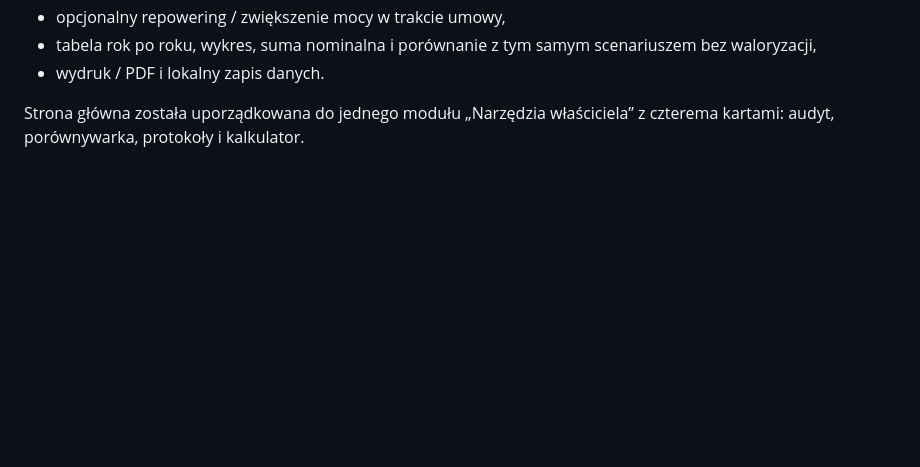
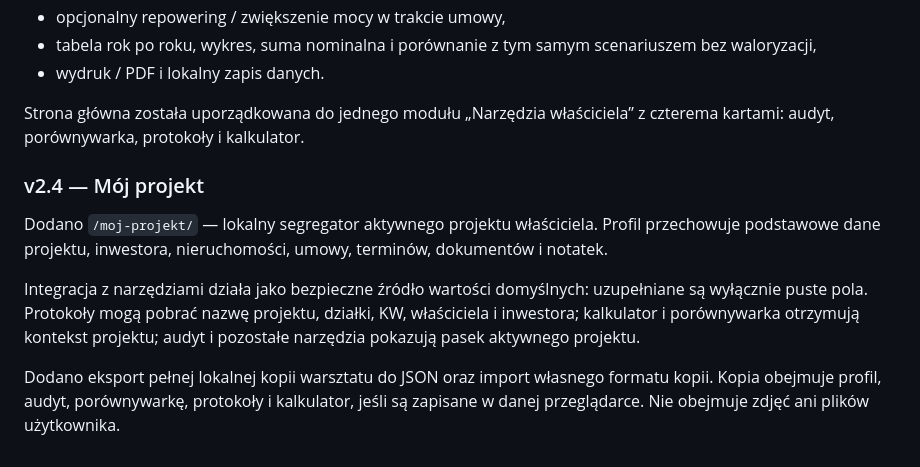
Before and after one commit to gawierzba/wind-land-guide, a Markdown page: README.md, the part around the change. Drawn GitHub-style; blank space fills up the shorter version.

Commit message:
Document v2.4 My Project workspace

```diff
--- a/README.md
+++ b/README.md
@@ -314,3 +314,12 @@ Obsługiwane elementy:
 - wydruk / PDF i lokalny zapis danych.
 
 Strona główna została uporządkowana do jednego modułu „Narzędzia właściciela” z czterema kartami: audyt, porównywarka, protokoły i kalkulator.
+
+
+### v2.4 — Mój projekt
+
+Dodano `/moj-projekt/` — lokalny segregator aktywnego projektu właściciela. Profil przechowuje podstawowe dane projektu, inwestora, nieruchomości, umowy, terminów, dokumentów i notatek.
+
+Integracja z narzędziami działa jako bezpieczne źródło wartości domyślnych: uzupełniane są wyłącznie puste pola. Protokoły mogą pobrać nazwę projektu, działki, KW, właściciela i inwestora; kalkulator i porównywarka otrzymują kontekst projektu; audyt i pozostałe narzędzia pokazują pasek aktywnego projektu.
+
+Dodano eksport pełnej lokalnej kopii warsztatu do JSON oraz import własnego formatu kopii. Kopia obejmuje profil, audyt, porównywarkę, protokoły i kalkulator, jeśli są zapisane w danej przeglądarce. Nie obejmuje zdjęć ani plików użytkownika.
```
